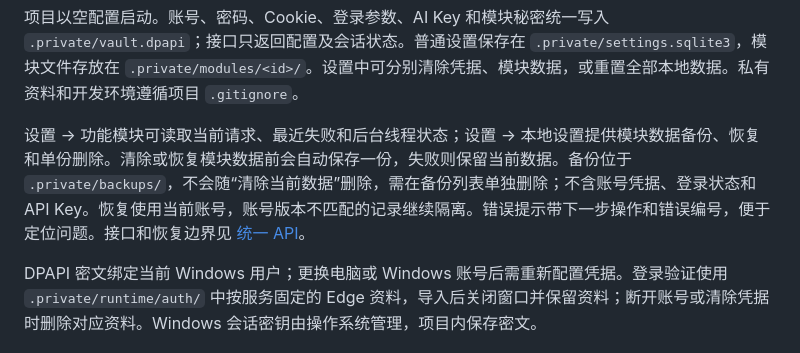
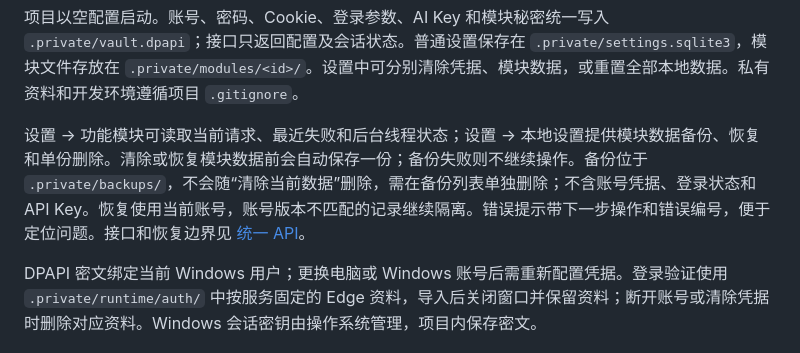
Before and after one commit to David-goldenman/SHTU-campusMate, a Markdown page: README.md, the part around the change. GitHub-like rendering.

Commit message:
Clarify when backup failures prevent data changes

```diff
--- a/README.md
+++ b/README.md
@@ -63,7 +63,7 @@ AI 工具和工作流统一使用官方 DeepSeek Harness 后端运行时。每
 
 项目以空配置启动。账号、密码、Cookie、登录参数、AI Key 和模块秘密统一写入 `.private/vault.dpapi`；接口只返回配置及会话状态。普通设置保存在 `.private/settings.sqlite3`，模块文件存放在 `.private/modules/<id>/`。设置中可分别清除凭据、模块数据，或重置全部本地数据。私有资料和开发环境遵循项目 `.gitignore`。
 
-设置 → 功能模块可读取当前请求、最近失败和后台线程状态；设置 → 本地设置提供模块数据备份、恢复和单份删除。清除或恢复模块数据前会自动保存一份，失败则保留当前数据。备份位于 `.private/backups/`，不会随“清除当前数据”删除，需在备份列表单独删除；不含账号凭据、登录状态和 API Key。恢复使用当前账号，账号版本不匹配的记录继续隔离。错误提示带下一步操作和错误编号，便于定位问题。接口和恢复边界见 [统一 API](docs/API.md)。
+设置 → 功能模块可读取当前请求、最近失败和后台线程状态；设置 → 本地设置提供模块数据备份、恢复和单份删除。清除或恢复模块数据前会自动保存一份；备份失败则不继续操作。备份位于 `.private/backups/`，不会随“清除当前数据”删除，需在备份列表单独删除；不含账号凭据、登录状态和 API Key。恢复使用当前账号，账号版本不匹配的记录继续隔离。错误提示带下一步操作和错误编号，便于定位问题。接口和恢复边界见 [统一 API](docs/API.md)。
 
 DPAPI 密文绑定当前 Windows 用户；更换电脑或 Windows 账号后需重新配置凭据。登录验证使用 `.private/runtime/auth/` 中按服务固定的 Edge 资料，导入后关闭窗口并保留资料；断开账号或清除凭据时删除对应资料。Windows 会话密钥由操作系统管理，项目内保存密文。
 
```
